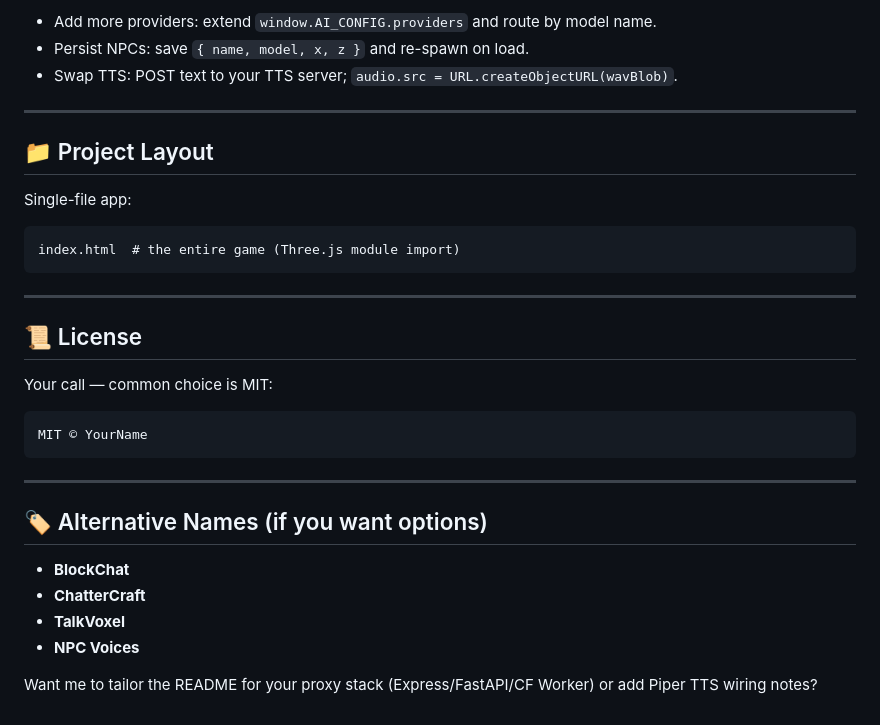
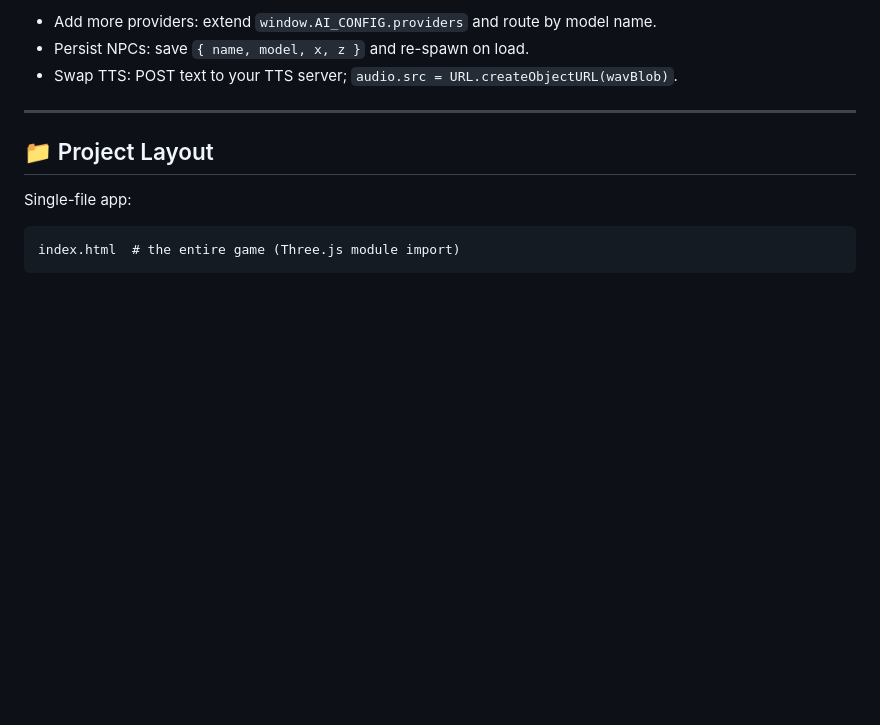
Before and after one commit to Esmail-ibraheem/MiniMinecraft, a Markdown page: README.md, the part around the change. Drawn GitHub-style; blank space fills up the shorter version.

````diff
--- a/README.md
+++ b/README.md
@@ -181,24 +181,3 @@ Single-file app:
 ```
 index.html  # the entire game (Three.js module import)
 ```
-
----
-
-## 📜 License
-
-Your call — common choice is MIT:
-
-```
-MIT © YourName
-```
-
----
-
-## 🏷️ Alternative Names (if you want options)
-
-* **BlockChat**
-* **ChatterCraft**
-* **TalkVoxel**
-* **NPC Voices**
-
-Want me to tailor the README for your proxy stack (Express/FastAPI/CF Worker) or add Piper TTS wiring notes?
````
